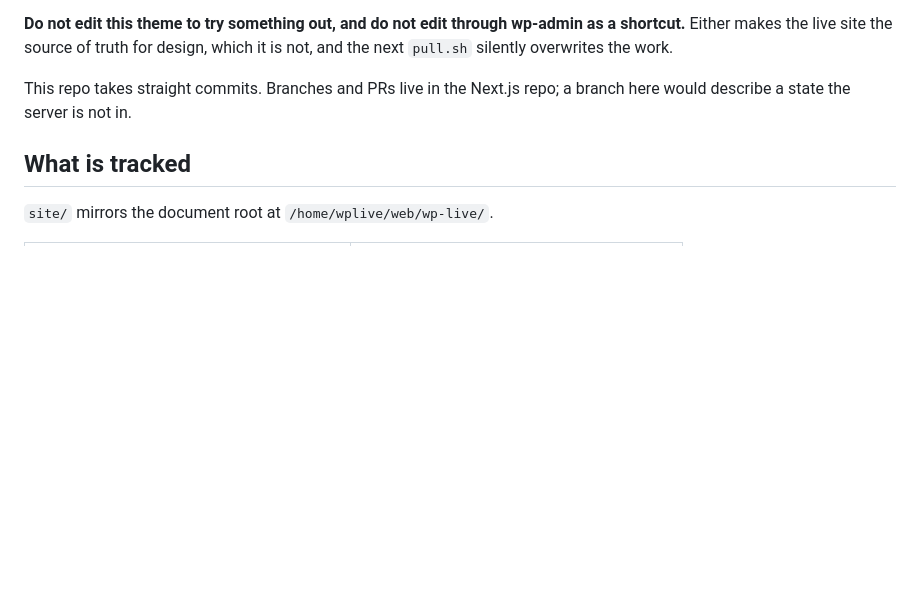
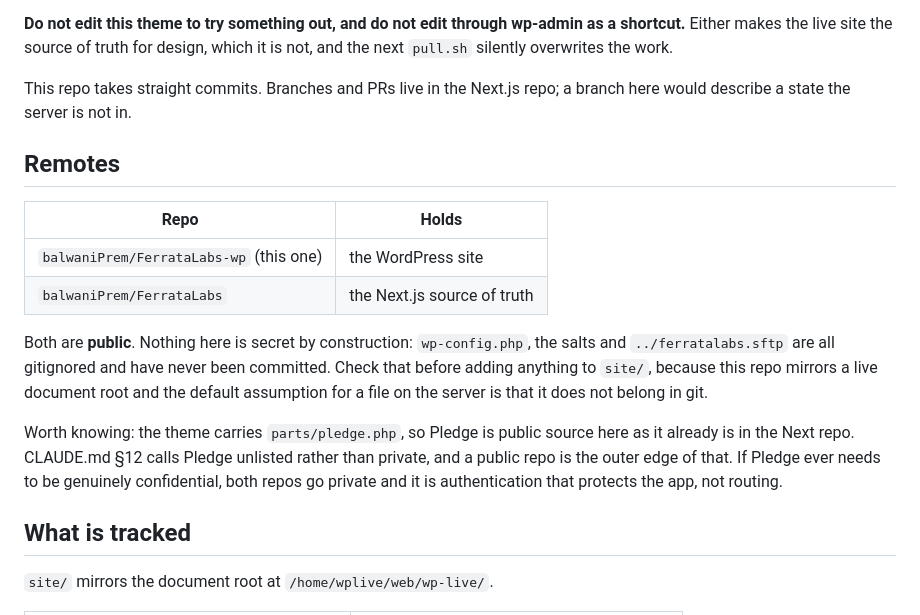
Before and after one commit to balwaniPrem/FerrataLabs-wp, a Markdown page: README.md, the part around the change. Rendered like a GitHub page; blank space fills up the shorter version.

Commit message:
Record the GitHub remote and what is safe to track here
This repo mirrors a live document root, so the default assumption for a file on
the server is that it does not belong in git. Names the two remotes, notes both
are public, and states that wp-config.php, the salts and the SFTP credentials are
gitignored and have never been committed.

Also flags that the theme carries parts/pledge.php, so Pledge is public source
here as it already is in the Next repo. §12 calls Pledge unlisted rather than
private and a public repo is the outer edge of that.

Co-Authored-By: Claude Opus 5 (1M context) <noreply@anthropic.com>

```diff
--- a/README.md
+++ b/README.md
@@ -15,6 +15,25 @@ not, and the next `pull.sh` silently overwrites the work.
 
 This repo takes straight commits. Branches and PRs live in the Next.js repo; a
 branch here would describe a state the server is not in.
+
+## Remotes
+
+| Repo | Holds |
+|---|---|
+| `balwaniPrem/FerrataLabs-wp` (this one) | the WordPress site |
+| `balwaniPrem/FerrataLabs` | the Next.js source of truth |
+
+Both are **public**. Nothing here is secret by construction: `wp-config.php`, the
+salts and `../ferratalabs.sftp` are all gitignored and have never been committed.
+Check that before adding anything to `site/`, because this repo mirrors a live
+document root and the default assumption for a file on the server is that it does
+not belong in git.
+
+Worth knowing: the theme carries `parts/pledge.php`, so Pledge is public source
+here as it already is in the Next repo. CLAUDE.md §12 calls Pledge unlisted rather
+than private, and a public repo is the outer edge of that. If Pledge ever needs to
+be genuinely confidential, both repos go private and it is authentication that
+protects the app, not routing.
 
 ## What is tracked
 
```
